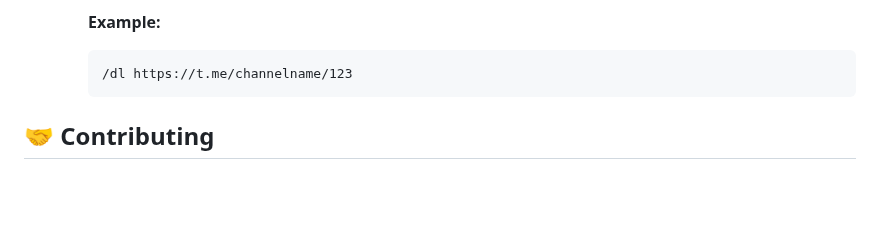
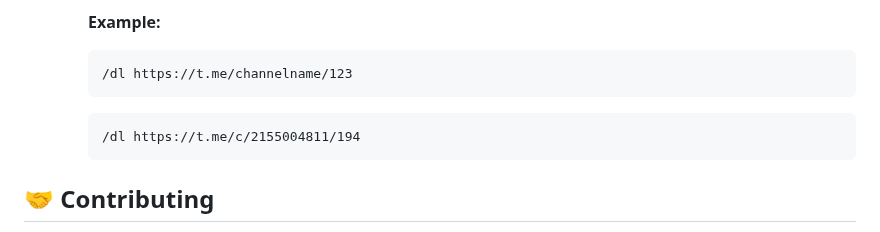
Before and after one commit to patrioremrej/smrts, a Markdown page: README.md, the part around the change. GitHub-like rendering; blank space fills up the shorter version.

````diff
--- a/README.md
+++ b/README.md
@@ -78,6 +78,9 @@ RestrictedContentDL is a Telegram bot script that allows you to download media f
       ```text
       /dl https://t.me/channelname/123
       ```
+      ```text
+      /dl https://t.me/c/2155004811/194
+      ```
 
 ## 🤝 Contributing
 
````
